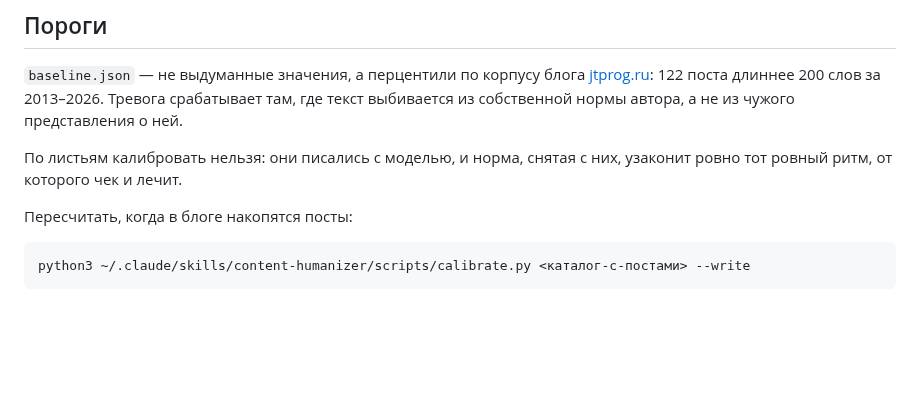
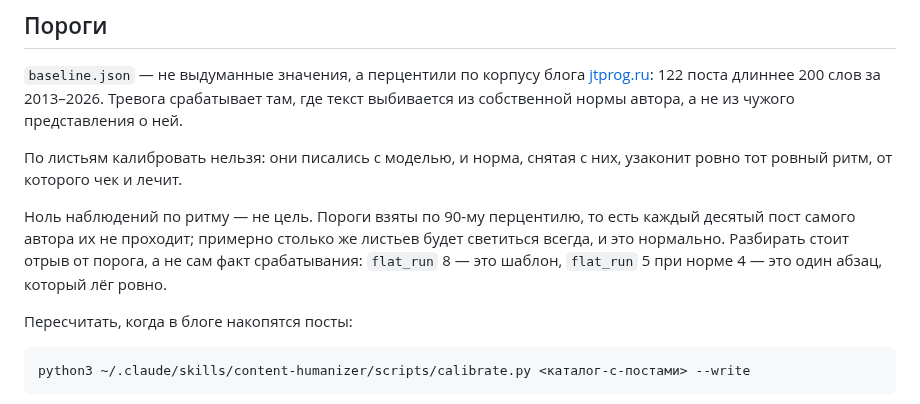
Before and after one commit to jtprogru/The-Way-of-SRE, a Markdown page: tools/style/README.md, the part around the change. Rendered like a GitHub page; blank space fills up the shorter version.

Commit message:
docs(style): объяснить, что ноль наблюдений по ритму — не цель
Пороги взяты по 90-му перцентилю корпуса: каждый десятый пост автора их не
проходит, столько же листьев будет светиться всегда. Разбирать нужно отрыв
от порога, а не факт срабатывания.

Refs: #136

````diff
--- a/tools/style/README.md
+++ b/tools/style/README.md
@@ -43,6 +43,8 @@ Whitelist гибридов собран из [`inventory/terminology.md`](../../
 
 По листьям калибровать нельзя: они писались с моделью, и норма, снятая с них, узаконит ровно тот ровный ритм, от которого чек и лечит.
 
+Ноль наблюдений по ритму — не цель. Пороги взяты по 90-му перцентилю, то есть каждый десятый пост самого автора их не проходит; примерно столько же листьев будет светиться всегда, и это нормально. Разбирать стоит отрыв от порога, а не сам факт срабатывания: `flat_run` 8 — это шаблон, `flat_run` 5 при норме 4 — это один абзац, который лёг ровно.
+
 Пересчитать, когда в блоге накопятся посты:
 
 ```bash
````
